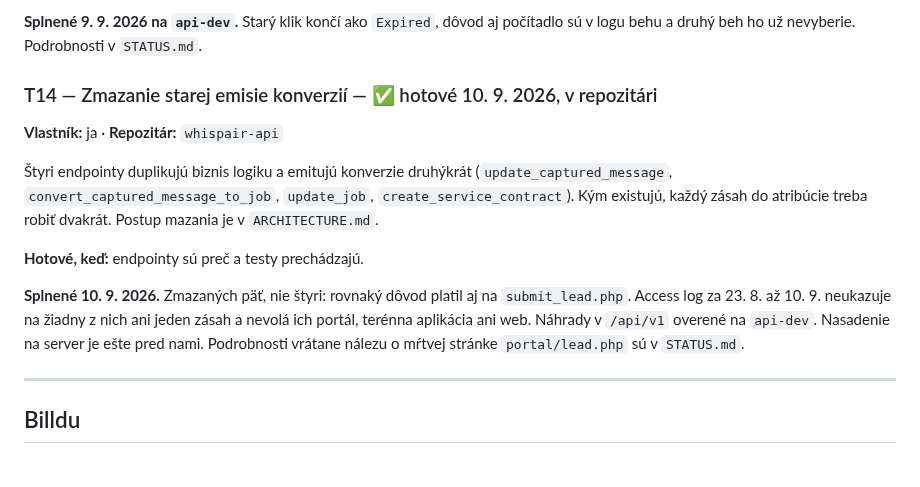
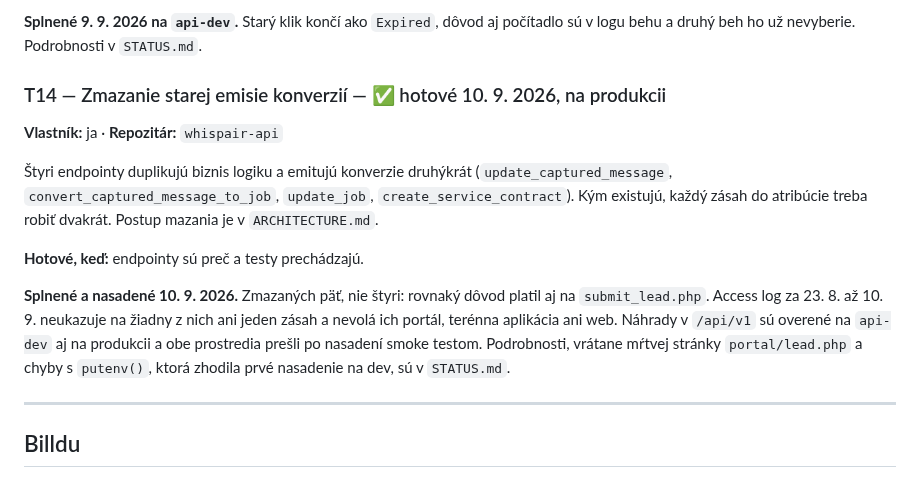
Before and after one commit to Leadris/filthyfilter, a Markdown page: docs/BACKLOG.md, the part around the change. Rendered like a GitHub page.

```diff
--- a/docs/BACKLOG.md
+++ b/docs/BACKLOG.md
@@ -185,7 +185,7 @@ behu, nie v tichu.
 **Splnené 9. 9. 2026 na `api-dev`.** Starý klik končí ako `Expired`, dôvod aj
 počítadlo sú v logu behu a druhý beh ho už nevyberie. Podrobnosti v `STATUS.md`.
 
-### T14 — Zmazanie starej emisie konverzií — ✅ hotové 10. 9. 2026, v repozitári
+### T14 — Zmazanie starej emisie konverzií — ✅ hotové 10. 9. 2026, na produkcii
 **Vlastník:** ja · **Repozitár:** `whispair-api`
 
 Štyri endpointy duplikujú biznis logiku a emitujú konverzie druhýkrát
@@ -195,11 +195,13 @@ dvakrát. Postup mazania je v `ARCHITECTURE.md`.
 
 **Hotové, keď:** endpointy sú preč a testy prechádzajú.
 
-**Splnené 10. 9. 2026.** Zmazaných päť, nie štyri: rovnaký dôvod platil aj na
-`submit_lead.php`. Access log za 23. 8. až 10. 9. neukazuje na žiadny z nich ani
-jeden zásah a nevolá ich portál, terénna aplikácia ani web. Náhrady v `/api/v1`
-overené na `api-dev`. Nasadenie na server je ešte pred nami. Podrobnosti vrátane
-nálezu o mŕtvej stránke `portal/lead.php` sú v `STATUS.md`.
+**Splnené a nasadené 10. 9. 2026.** Zmazaných päť, nie štyri: rovnaký dôvod
+platil aj na `submit_lead.php`. Access log za 23. 8. až 10. 9. neukazuje na
+žiadny z nich ani jeden zásah a nevolá ich portál, terénna aplikácia ani web.
+Náhrady v `/api/v1` sú overené na `api-dev` aj na produkcii a obe prostredia
+prešli po nasadení smoke testom. Podrobnosti, vrátane mŕtvej stránky
+`portal/lead.php` a chyby s `putenv()`, ktorá zhodila prvé nasadenie na dev,
+sú v `STATUS.md`.
 
 ---
 
```
Also changed, not shown: docs/STATUS.md (+35 -3 lines).
